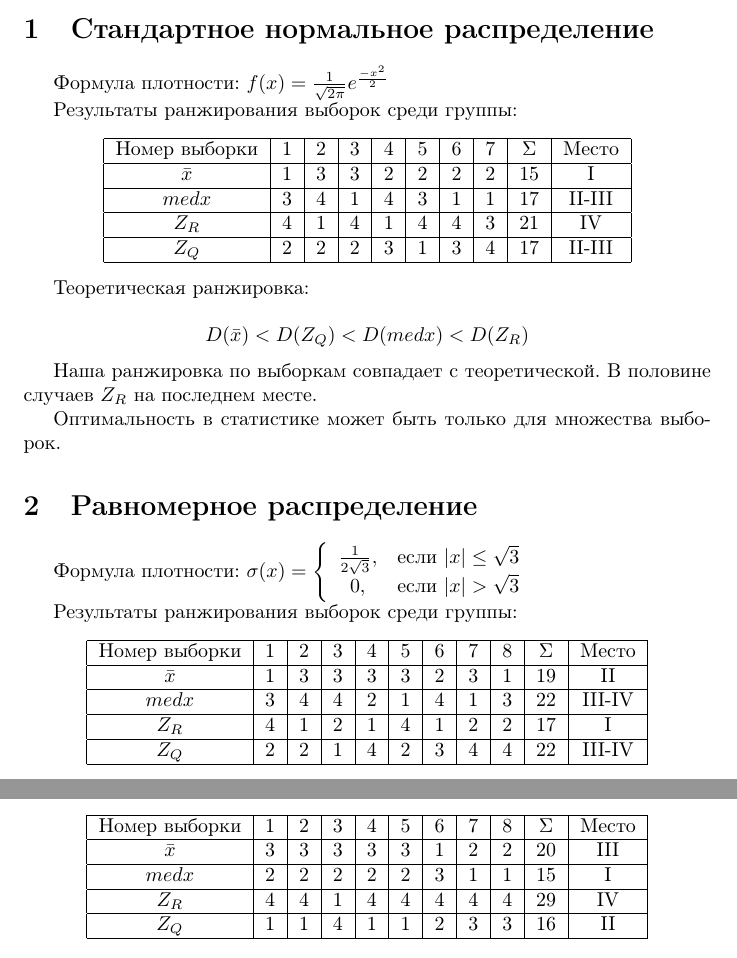
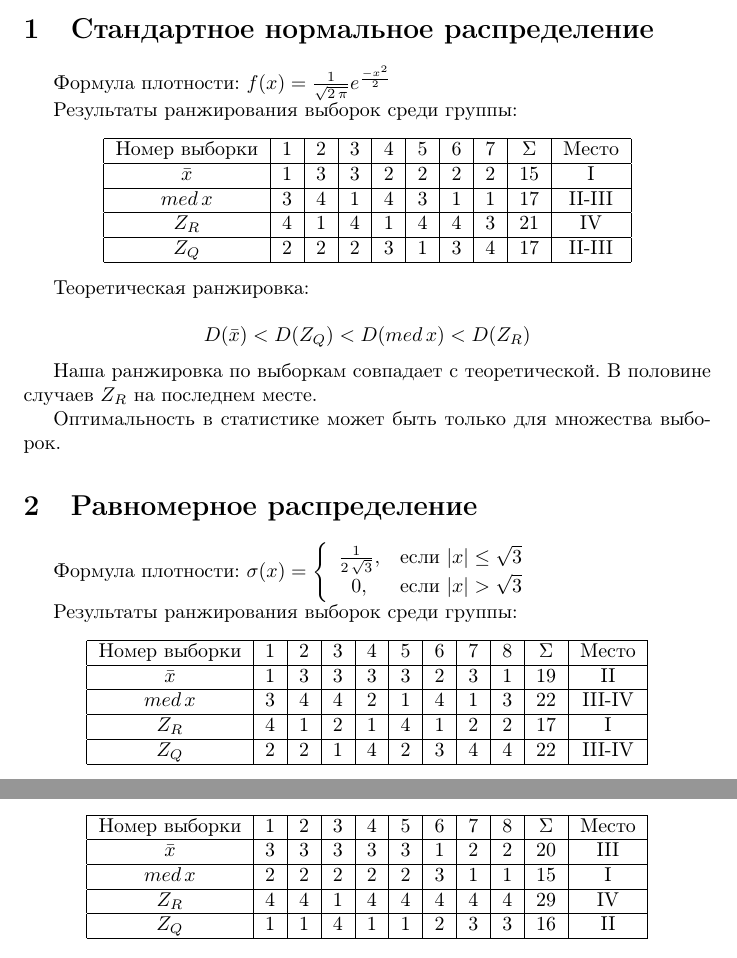
Before and after one commit to SvichkarevAnatoly/Course-Statistic, a LaTeX document (task1/tex/report1.tex): two parts of pages 1 and 2 of 2, joined at a grey line, cut so that both start at the same text. Compiled offline with pdfLaTeX.

Commit message:
добавил пробелы в математические выражения

```diff
--- a/task1/tex/report1.tex
+++ b/task1/tex/report1.tex
@@ -24,7 +24,7 @@
 	\begin{tabular}{|c| c|c|c|c|c|c|c| c|c|} \hline
 		Номер выборки & 1 & 2 & 3 & 4 & 5 & 6 & 7 & \(\Sigma\) & Место \\ \hline
 		\(\bar{x}\)   & 1 & 3 & 3 & 2 & 2 & 2 & 2 & 15 & I \\ \hline
-		\(medx\)      & 3 & 4 & 1 & 4 & 3 & 1 & 1 & 17 & II-III \\ \hline
+		\(med \, x\)      & 3 & 4 & 1 & 4 & 3 & 1 & 1 & 17 & II-III \\ \hline
 		\(Z_R\)       & 4 & 1 & 4 & 1 & 4 & 4 & 3 & 21 & IV \\ \hline
 		\(Z_Q\)       & 2 & 2 & 2 & 3 & 1 & 3 & 4 & 17 & II-III \\ \hline
 	\end{tabular}
@@ -32,7 +32,7 @@
 
 Теоретическая ранжировка:
 
-\[ D(\bar{x}) < D(Z_Q) < D(medx) < D(Z_R) \]
+\[ D(\bar{x}) < D(Z_Q) < D(med \, x) < D(Z_R) \]
 
 Наша ранжировка по выборкам совпадает с теоретической. В половине случаев \(Z_R\) на последнем месте.
 
@@ -42,7 +42,7 @@
 Формула плотности:
 \( \sigma(x) = \left\{
 	\begin{array}{cl}
-		\frac{1}{2\sqrt{3}}, & \mbox{если } \lvert x \rvert \leq \sqrt{3} \\
+		\frac{1}{2 \, \sqrt{3}}, & \mbox{если } \lvert x \rvert \leq \sqrt{3} \\
 		0, & \mbox{если } \lvert x \rvert > \sqrt{3}  \\
 \end{array} \right. \)
 
@@ -51,7 +51,7 @@
 	\begin{tabular}{|c| c|c|c|c|c|c|c|c| c|c|} \hline
 		Номер выборки & 1 & 2 & 3 & 4 & 5 & 6 & 7 & 8 & \(\Sigma\) & Место \\ \hline
 		\(\bar{x}\)   & 1 & 3 & 3 & 3 & 3 & 2 & 3 & 1 & 19 & II \\ \hline
-		\(medx\)      & 3 & 4 & 4 & 2 & 1 & 4 & 1 & 3 & 22 & III-IV \\ \hline
+		\(med \, x\)      & 3 & 4 & 4 & 2 & 1 & 4 & 1 & 3 & 22 & III-IV \\ \hline
 		\(Z_R\)       & 4 & 1 & 2 & 1 & 4 & 1 & 2 & 2 & 17 & I \\ \hline
 		\(Z_Q\)       & 2 & 2 & 1 & 4 & 2 & 3 & 4 & 4 & 22 & III-IV \\ \hline
 	\end{tabular}
@@ -65,7 +65,7 @@
 	\begin{tabular}{|c| c|c|c|c|c|c|c|c| c|c|} \hline
 		Номер выборки & 1 & 2 & 3 & 4 & 5 & 6 & 7 & 8 & \(\Sigma\) & Место \\ \hline
 		\(\bar{x}\)   & 3 & 3 & 3 & 3 & 3 & 1 & 2 & 2 & 20 & III \\ \hline
-		\(medx\)      & 2 & 2 & 2 & 2 & 2 & 3 & 1 & 1 & 15 & I \\ \hline
+		\(med \, x\)      & 2 & 2 & 2 & 2 & 2 & 3 & 1 & 1 & 15 & I \\ \hline
 		\(Z_R\)       & 4 & 4 & 1 & 4 & 4 & 4 & 4 & 4 & 29 & IV \\ \hline
 		\(Z_Q\)       & 1 & 1 & 4 & 1 & 1 & 2 & 3 & 3 & 16 & II \\ \hline
 	\end{tabular}
```
Also changed, not shown: task1/tex/report1.tex (2 more changed lines).
